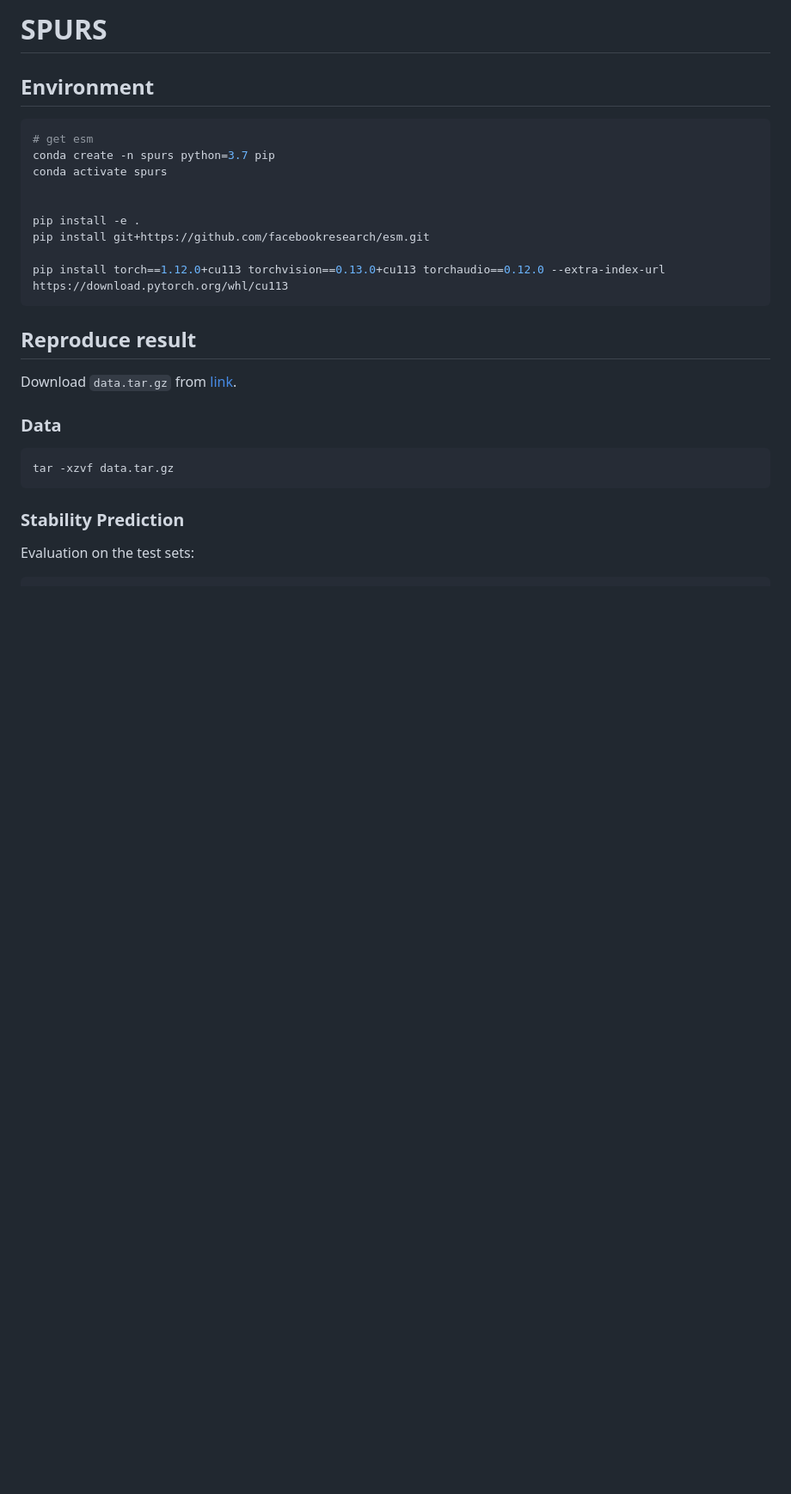
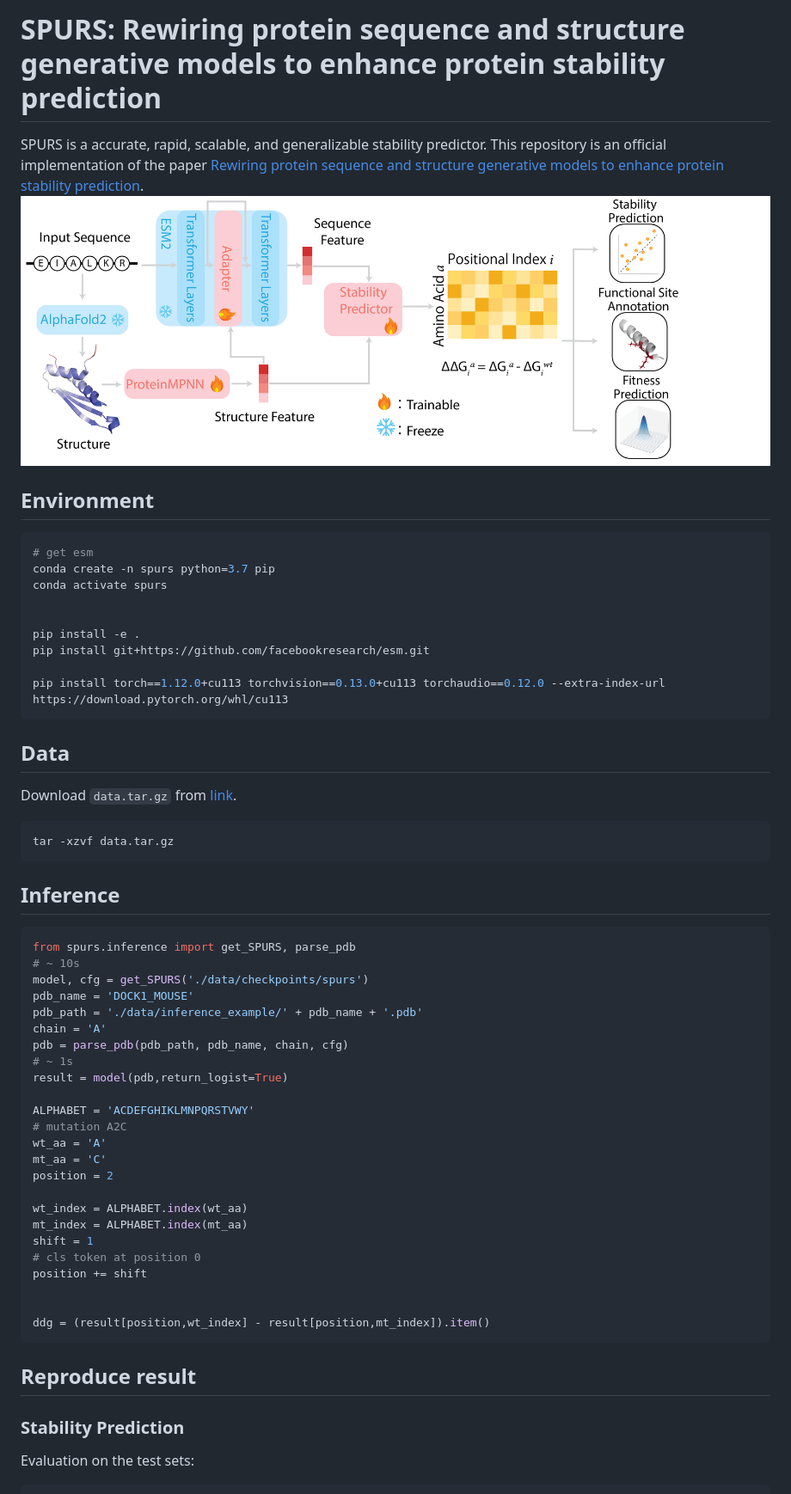
Before and after one commit to luo-group/SPURS, a Markdown page: README.md, the part around one of its changes. Shown at 86% size. Rendered like a GitHub page; pictures changed too: figs/fig1.png (added); blank space fills up the shorter version.

````diff
--- a/README.md
+++ b/README.md
@@ -1,4 +1,8 @@
-# SPURS
+
+# SPURS: Rewiring protein sequence and structure generative models to enhance protein stability prediction
+
+SPURS is a accurate, rapid, scalable, and generalizable stability predictor. This repository is an official implementation of the paper [Rewiring protein sequence and structure generative models to enhance protein stability prediction](https://www.biorxiv.org/content/10.1101/2025.02.13.638154v1).
+![model](figs/fig1.png)
 ## Environment
 ```shell
 # get esm
@@ -12,12 +16,43 @@ pip install git+https://github.com/facebookresearch/esm.git
 pip install torch==1.12.0+cu113 torchvision==0.13.0+cu113 torchaudio==0.12.0 --extra-index-url https://download.pytorch.org/whl/cu113
 ```
 
-## Reproduce result
+## Data
 Download `data.tar.gz` from [link](https://www.dropbox.com/scl/fi/uo4e6lvptyy9df5xfulsc/data.tar.gz?rlkey=voi6fxu6ojbzwdk67jlooy8kb&st=4iinnpbc&dl=0).
-### Data
 ```shell
 tar -xzvf data.tar.gz
 ```
+
+## Inference
+
+```python
+from spurs.inference import get_SPURS, parse_pdb
+# ~ 10s
+model, cfg = get_SPURS('./data/checkpoints/spurs')
+pdb_name = 'DOCK1_MOUSE'
+pdb_path = './data/inference_example/' + pdb_name + '.pdb'
+chain = 'A'
+pdb = parse_pdb(pdb_path, pdb_name, chain, cfg)
+# ~ 1s
+result = model(pdb,return_logist=True)
+
+ALPHABET = 'ACDEFGHIKLMNPQRSTVWY'
+# mutation A2C
+wt_aa = 'A'
+mt_aa = 'C'
+position = 2
+
+wt_index = ALPHABET.index(wt_aa)
+mt_index = ALPHABET.index(mt_aa)
+shift = 1
+# cls token at position 0
+position += shift
+
+
+ddg = (result[position,wt_index] - result[position,mt_index]).item()
+```
+
+
+## Reproduce result
 ### Stability Prediction
 Evaluation on the test sets:
 
````
Also changed, not shown: other parts of README.md (+1 -15 lines).
